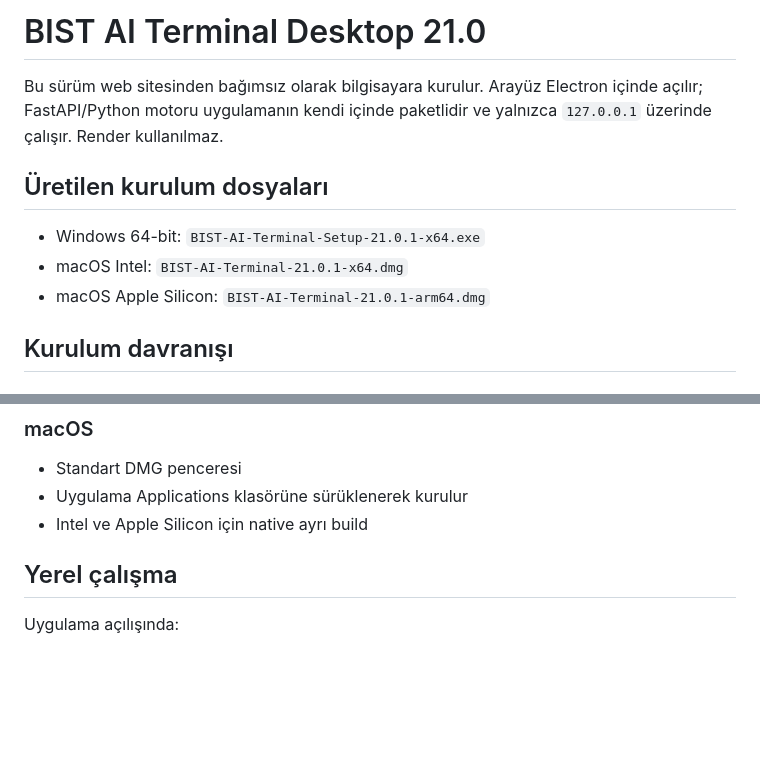
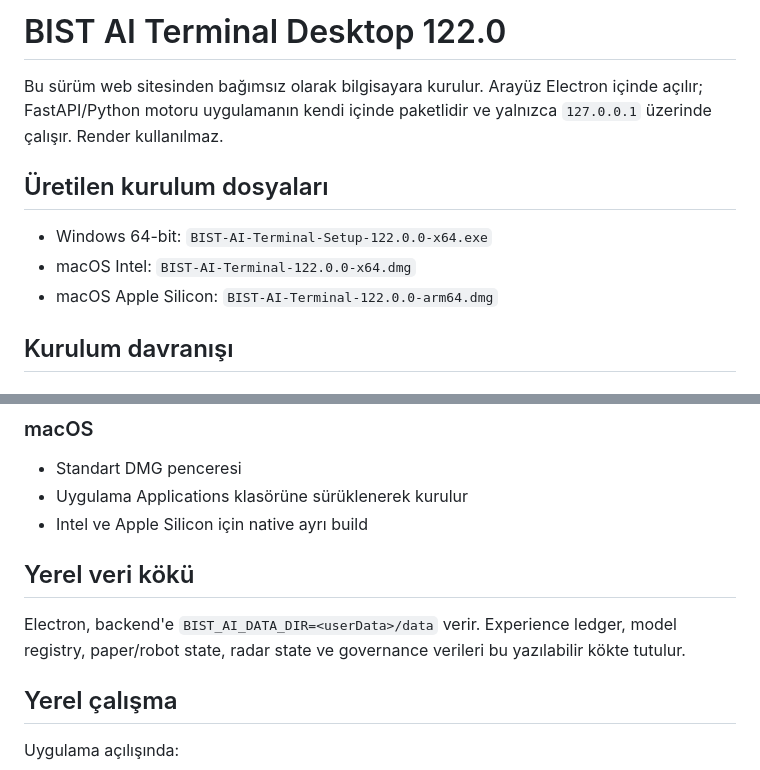
Before and after one commit to efrailyilmaz-glitch/bist-ai-terminal, a Markdown page: DESKTOP.md, 2 parts joined by grey strips. Rendered like a GitHub page; blank space fills up the shorter version.

Commit message:
V122 refresh desktop packaging documentation

```diff
--- a/DESKTOP.md
+++ b/DESKTOP.md
@@ -1,12 +1,12 @@
-# BIST AI Terminal Desktop 21.0
+# BIST AI Terminal Desktop 122.0
 
 Bu sürüm web sitesinden bağımsız olarak bilgisayara kurulur. Arayüz Electron içinde açılır; FastAPI/Python motoru uygulamanın kendi içinde paketlidir ve yalnızca `127.0.0.1` üzerinde çalışır. Render kullanılmaz.
 
 ## Üretilen kurulum dosyaları
 
-- Windows 64-bit: `BIST-AI-Terminal-Setup-21.0.1-x64.exe`
-- macOS Intel: `BIST-AI-Terminal-21.0.1-x64.dmg`
-- macOS Apple Silicon: `BIST-AI-Terminal-21.0.1-arm64.dmg`
+- Windows 64-bit: `BIST-AI-Terminal-Setup-122.0.0-x64.exe`
+- macOS Intel: `BIST-AI-Terminal-122.0.0-x64.dmg`
+- macOS Apple Silicon: `BIST-AI-Terminal-122.0.0-arm64.dmg`
 
 ## Kurulum davranışı
 
@@ -21,6 +21,10 @@ Bu sürüm web sitesinden bağımsız olarak bilgisayara kurulur. Arayüz Electr
 - Standart DMG penceresi
 - Uygulama Applications klasörüne sürüklenerek kurulur
 - Intel ve Apple Silicon için native ayrı build
+
+## Yerel veri kökü
+
+Electron, backend'e `BIST_AI_DATA_DIR=<userData>/data` verir. Experience ledger, model registry, paper/robot state, radar state ve governance verileri bu yazılabilir kökte tutulur.
 
 ## Yerel çalışma
 
```
